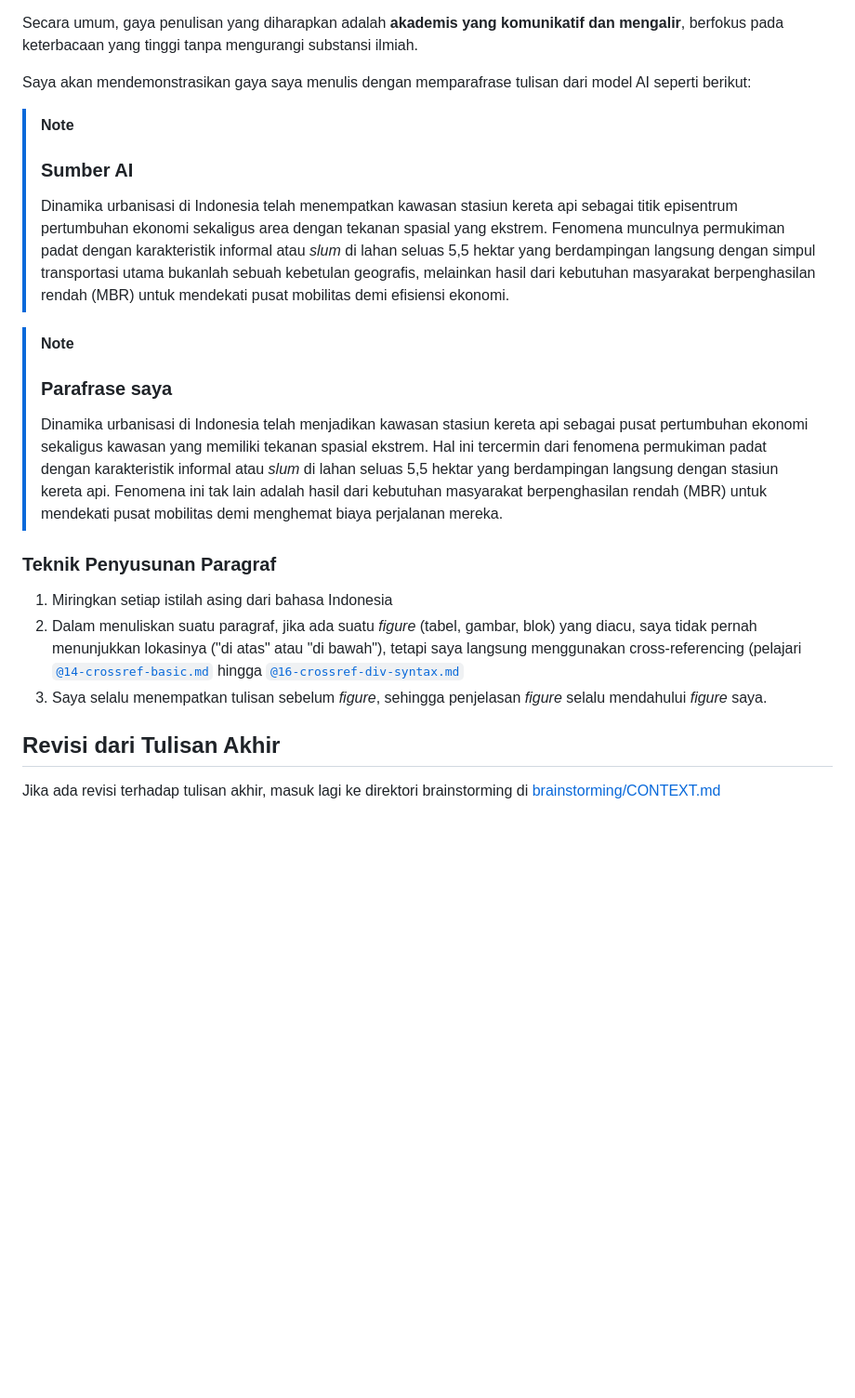
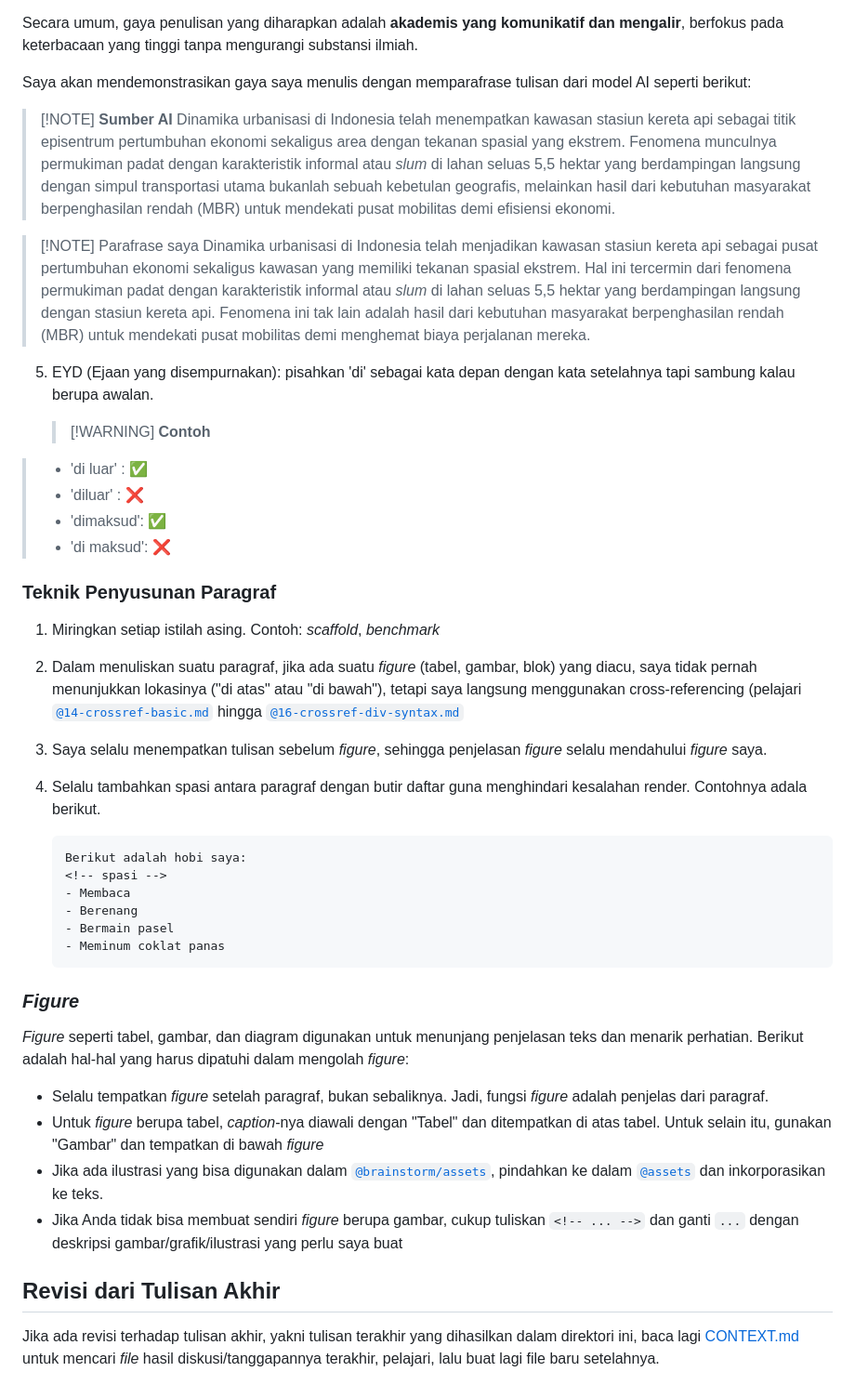
Before and after one commit to abdulmubdibindar/book-chapter-transport, a Markdown page: menulis/CONTEXT.md, the part around one of its changes. Shown at 93% size. Drawn GitHub-style; blank space fills up the shorter version.

Commit message:
update panduan penamaan file, teknik produksi, format akhir, gaya tulisan, teknik penyusunan paragraf, figure, dan perevisian

````diff
--- a/menulis/CONTEXT.md
+++ b/menulis/CONTEXT.md
@@ -28,20 +43,46 @@ Secara umum, gaya penulisan yang diharapkan adalah **akademis yang komunikatif d
 
 Saya akan mendemonstrasikan gaya saya menulis dengan memparafrase tulisan dari model AI seperti berikut:
 
-> [!NOTE]
-> ### Sumber AI
+> [!NOTE] **Sumber AI**
 > Dinamika urbanisasi di Indonesia telah menempatkan kawasan stasiun kereta api sebagai titik episentrum pertumbuhan ekonomi sekaligus area dengan tekanan spasial yang ekstrem. Fenomena munculnya permukiman padat dengan karakteristik informal atau _slum_ di lahan seluas 5,5 hektar yang berdampingan langsung dengan simpul transportasi utama bukanlah sebuah kebetulan geografis, melainkan hasil dari kebutuhan masyarakat berpenghasilan rendah (MBR) untuk mendekati pusat mobilitas demi efisiensi ekonomi.
 
-> [!NOTE]
-> ### Parafrase saya
+> [!NOTE] Parafrase saya
 > Dinamika urbanisasi di Indonesia telah menjadikan kawasan stasiun kereta api sebagai pusat pertumbuhan ekonomi sekaligus kawasan yang memiliki tekanan spasial ekstrem. Hal ini tercermin dari fenomena permukiman padat dengan karakteristik informal atau _slum_ di lahan seluas 5,5 hektar yang berdampingan langsung dengan stasiun kereta api. Fenomena ini tak lain adalah hasil dari kebutuhan masyarakat berpenghasilan rendah (MBR) untuk mendekati pusat mobilitas demi menghemat biaya perjalanan mereka.
+
+5. EYD (Ejaan yang disempurnakan): pisahkan 'di' sebagai kata depan dengan kata setelahnya tapi sambung kalau berupa awalan.
+
+   > [!WARNING] **Contoh**
+>
+   > - 'di luar' : ✅
+   > - 'diluar' : ❌
+   > - 'dimaksud': ✅
+   > - 'di maksud': ❌
 
 ### Teknik Penyusunan Paragraf
 
-1. Miringkan setiap istilah asing dari bahasa Indonesia
+1. Miringkan setiap istilah asing. Contoh: _scaffold_, _benchmark_
 2. Dalam menuliskan suatu paragraf, jika ada suatu _figure_ (tabel, gambar, blok) yang diacu, saya tidak pernah menunjukkan lokasinya ("di atas" atau "di bawah"), tetapi saya langsung menggunakan cross-referencing (pelajari [`@14-crossref-basic.md`](../how-to-quarto/01-authoring/14-crossref-basic.md) hingga [`@16-crossref-div-syntax.md`](../how-to-quarto/01-authoring/16-crossref-div-syntax.md`)
 3. Saya selalu menempatkan tulisan sebelum _figure_, sehingga penjelasan _figure_ selalu mendahului _figure_ saya.
+4. Selalu tambahkan spasi  antara paragraf dengan butir daftar guna menghindari kesalahan render. Contohnya adala berikut.
+
+   ```markdown
+   Berikut adalah hobi saya:
+   <!-- spasi -->
+   - Membaca
+   - Berenang
+   - Bermain pasel
+   - Meminum coklat panas
+   ```
+
+### _Figure_
+
+_Figure_ seperti tabel, gambar, dan diagram digunakan untuk menunjang penjelasan teks dan menarik perhatian. Berikut adalah hal-hal yang harus dipatuhi dalam mengolah _figure_:
+
+- Selalu tempatkan _figure_ setelah paragraf, bukan sebaliknya. Jadi, fungsi _figure_ adalah penjelas dari paragraf.
+- Untuk _figure_ berupa tabel, _caption_-nya diawali dengan "Tabel" dan ditempatkan di atas tabel. Untuk selain itu, gunakan "Gambar" dan tempatkan di bawah _figure_
+- Jika ada ilustrasi yang bisa digunakan dalam [`@brainstorm/assets`](../brainstorm/assets/), pindahkan ke dalam [`@assets`](./assets/) dan inkorporasikan ke teks.
+- Jika Anda tidak bisa membuat sendiri _figure_ berupa gambar, cukup tuliskan `<!-- ... -->` dan ganti `...` dengan deskripsi gambar/grafik/ilustrasi yang perlu saya buat
 
 ## Revisi dari Tulisan Akhir
 
-Jika ada revisi terhadap tulisan akhir, masuk lagi ke direktori brainstorming di [brainstorming/CONTEXT.md](../brainstorm/CONTEXT.md)
+Jika ada revisi terhadap tulisan akhir, yakni tulisan terakhir yang dihasilkan dalam direktori ini, baca lagi [CONTEXT.md](../brainstorm/CONTEXT.md) untuk mencari _file_ hasil diskusi/tanggapannya terakhir, pelajari, lalu buat lagi file baru setelahnya.
````
Also changed, not shown: other parts of menulis/CONTEXT.md (+23 -8 lines).
